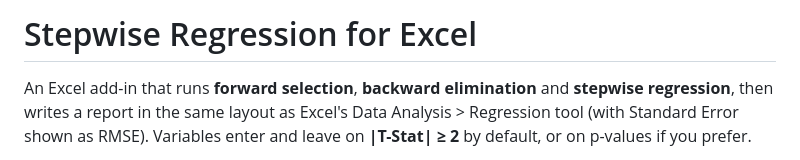
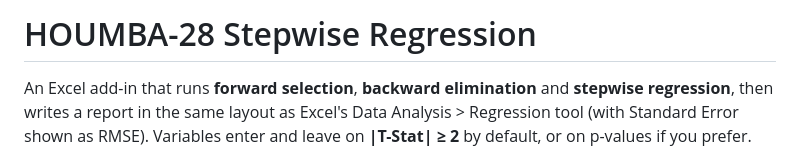
Before and after one commit to cranksrust/stepwise-regression-excel, a Markdown page: README.md, the part around the change. Drawn GitHub-style.

```diff
--- a/README.md
+++ b/README.md
@@ -1,4 +1,4 @@
-# Stepwise Regression for Excel
+# HOUMBA-28 Stepwise Regression
 
 An Excel add-in that runs **forward selection**, **backward elimination** and **stepwise regression**, then writes a report in the same layout as Excel's Data Analysis > Regression tool (with Standard Error shown as RMSE). Variables enter and leave on **|T-Stat| ≥ 2** by default, or on p-values if you prefer.
 
```
Also changed, not shown: MAINTAINING.md (+4 -2 lines), store/SUBMISSION.md (added, +114 -0 lines), vba/README.md (+1 -1 lines), store/screenshot-1-panel.png (added), store/screenshot-2-report.png (added), store/screenshot-3-sample.png (added), 5 other files.
